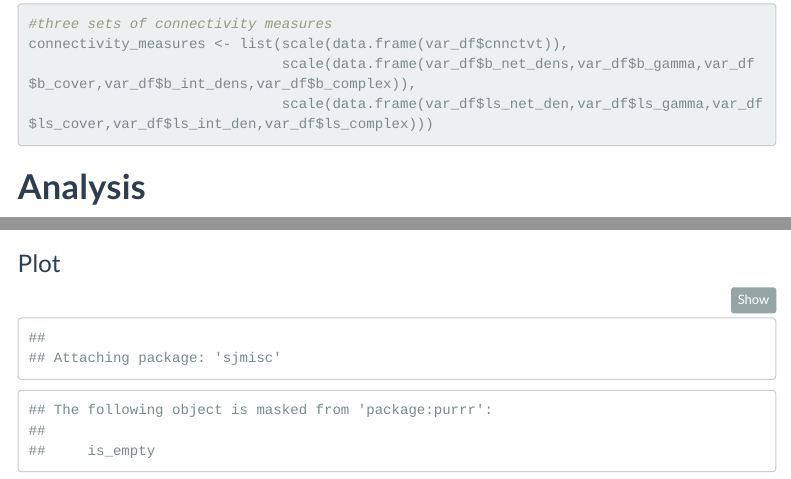
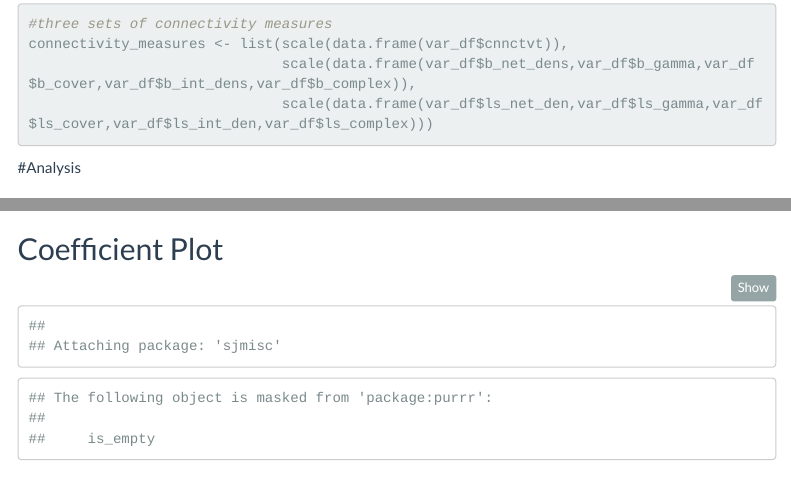
Before and after one commit to jiahuaxchen/connectivity, an R Markdown document (scripts/R/models.Rmd): the page in a window 1100 px wide, from 1470 px down, and a second part further down, joined at a grey line. Rendered offline with R 4.5, knitr and Pandoc, with nearby package versions; code that draws random numbers runs with fixed seeds of ours; some code elsewhere in the file could not run offline; menus at the side of the page are left out.

Commit message:
format rmd

````diff
--- a/scripts/R/models.Rmd
+++ b/scripts/R/models.Rmd
@@ -54,7 +54,7 @@ connectivity_measures <- list(scale(data.frame(var_df$cnnctvt)),
 
 ```
 
-# **Analysis**
+#Analysis
 
 ## Null Model
 
@@ -243,12 +243,10 @@ connectivity_measures_df <- var_df %>%
 datasummary(cnnctvt + b_net_dens + b_gamma + b_cover + b_int_dens +
               b_complex +ls_net_den + ls_gamma + ls_cover +
               ls_int_den + ls_complex ~ Mean + SD + Min +Median +
-              Max + Histogram,
-            data = connectivity_measures_df,
-            output = 'result_tables/summary_table_v3.docx')
+              Max + Histogram,data = connectivity_measures_df,output = 'result_tables/summary_table_v3.docx')
 ```
 
-### Plot
+## Coefficient Plot
 
 ```{r}
 #install.packages("sjmisc")
````
Also changed, not shown: scripts/R/models.Rmd (2 more changed lines).
